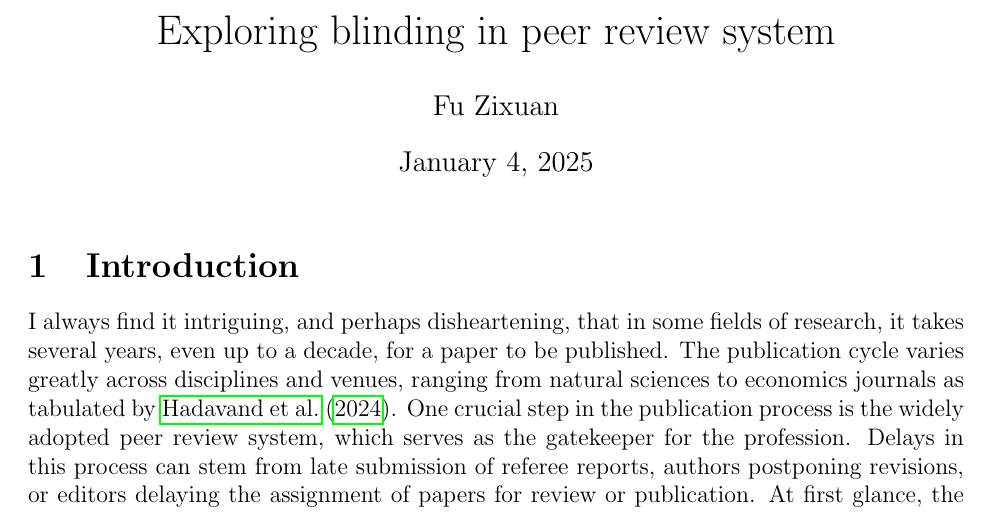
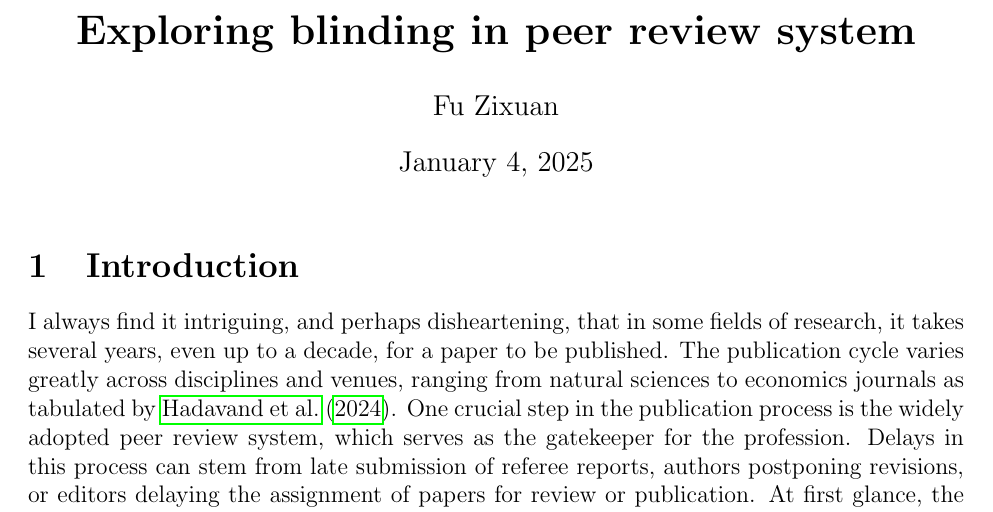
Before and after one commit to zixuanffu/contract_theory_rp, a LaTeX document (Paper/rp.tex): part of page 1 of 12, cut so that both start at the same text. Compiled offline with pdfLaTeX.

Commit message:
bold the title

```diff
--- a/Paper/rp.tex
+++ b/Paper/rp.tex
@@ -20,7 +20,7 @@
 \bibliographystyle{apalike}
 % \setlength{\parindent}{0pt} % remove the automatic indentation
 
-\title{Exploring blinding in peer review system}
+\title{\textbf{Exploring blinding in peer review system}}
 \author{Fu Zixuan}
 \date{\today}
 
```
Also changed, not shown: Paper/rp.pdf, 1 other file.
